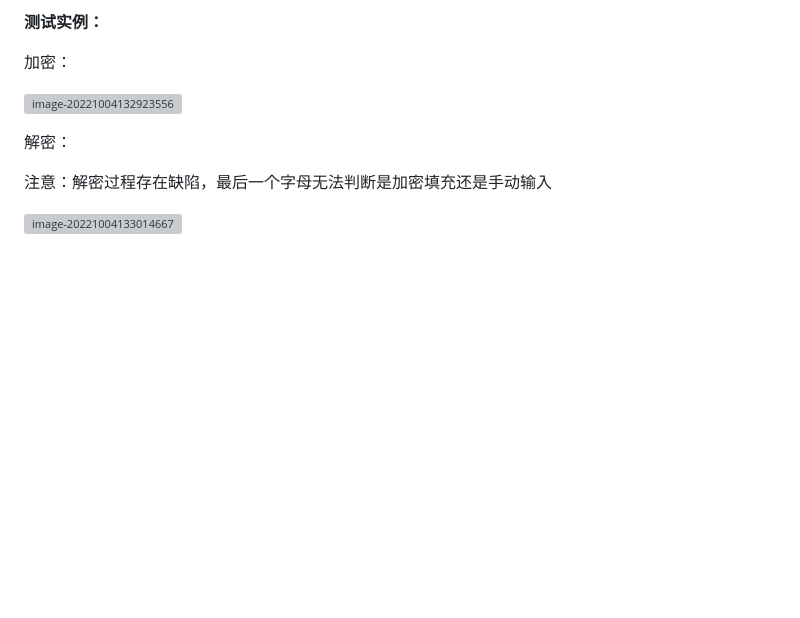
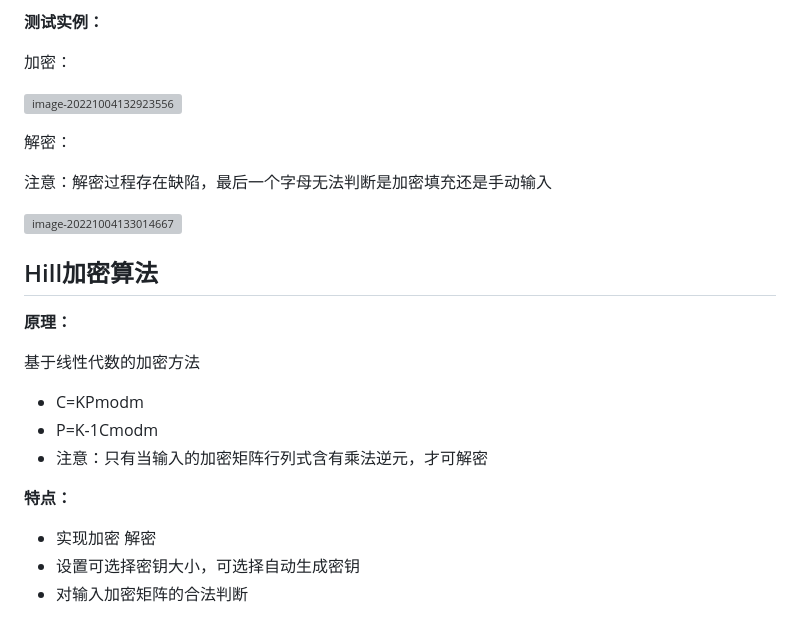
Before and after one commit to jiong952/info_sec, a Markdown page: 第四次作业-加密算法/README.md, the part around the change printed below. Drawn GitHub-style; blank space fills up the shorter version; grey boxes are pictures that could not be loaded.

```diff
--- a/第四次作业-加密算法/README.md
+++ b/第四次作业-加密算法/README.md
@@ -65,3 +65,20 @@ def encrypt(plaintext, key):
 注意：解密过程存在缺陷，最后一个字母无法判断是加密填充还是手动输入
 
 ![image-20221004133014667](C:\Users\Mono\Desktop\大三作业\信息安全概论\第四次作业-加密算法\img\image-20221004133014667.png)
+
+## Hill加密算法
+
+**原理：**
+
+基于线性代数的加密方法
+
+- C=KPmodm
+- P=K-1Cmodm
+- 注意：只有当输入的加密矩阵行列式含有乘法逆元，才可解密
+
+**特点：**
+
+- 实现加密 解密
+- 设置可选择密钥大小，可选择自动生成密钥
+- 对输入加密矩阵的合法判断
+
```
Also changed, not shown: other parts of 第四次作业-加密算法/README.md (+9 -0 lines), 第四次作业-加密算法/img/image-20221004211014841.png (added), 第四次作业-加密算法/img/image-20221004211245709.png (added), 1 other file.
